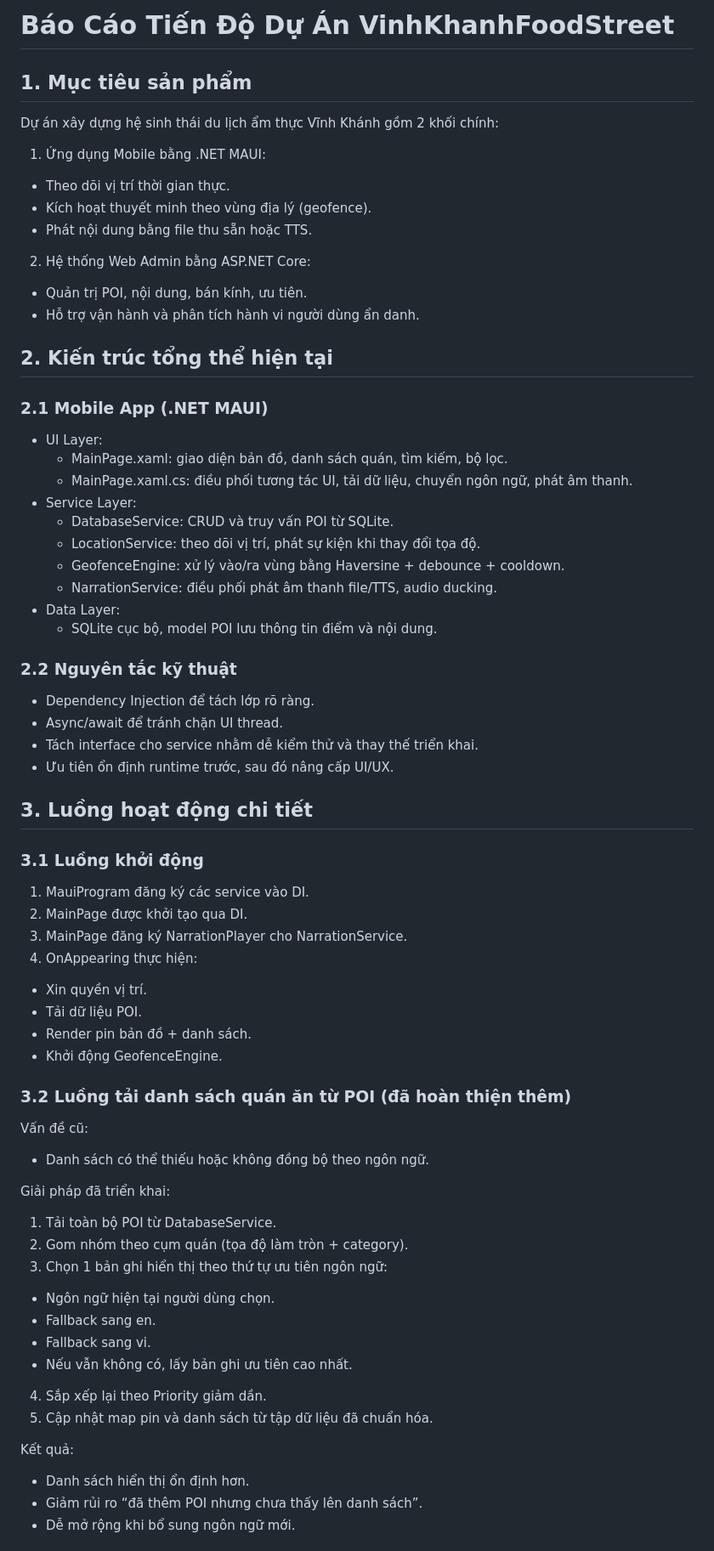
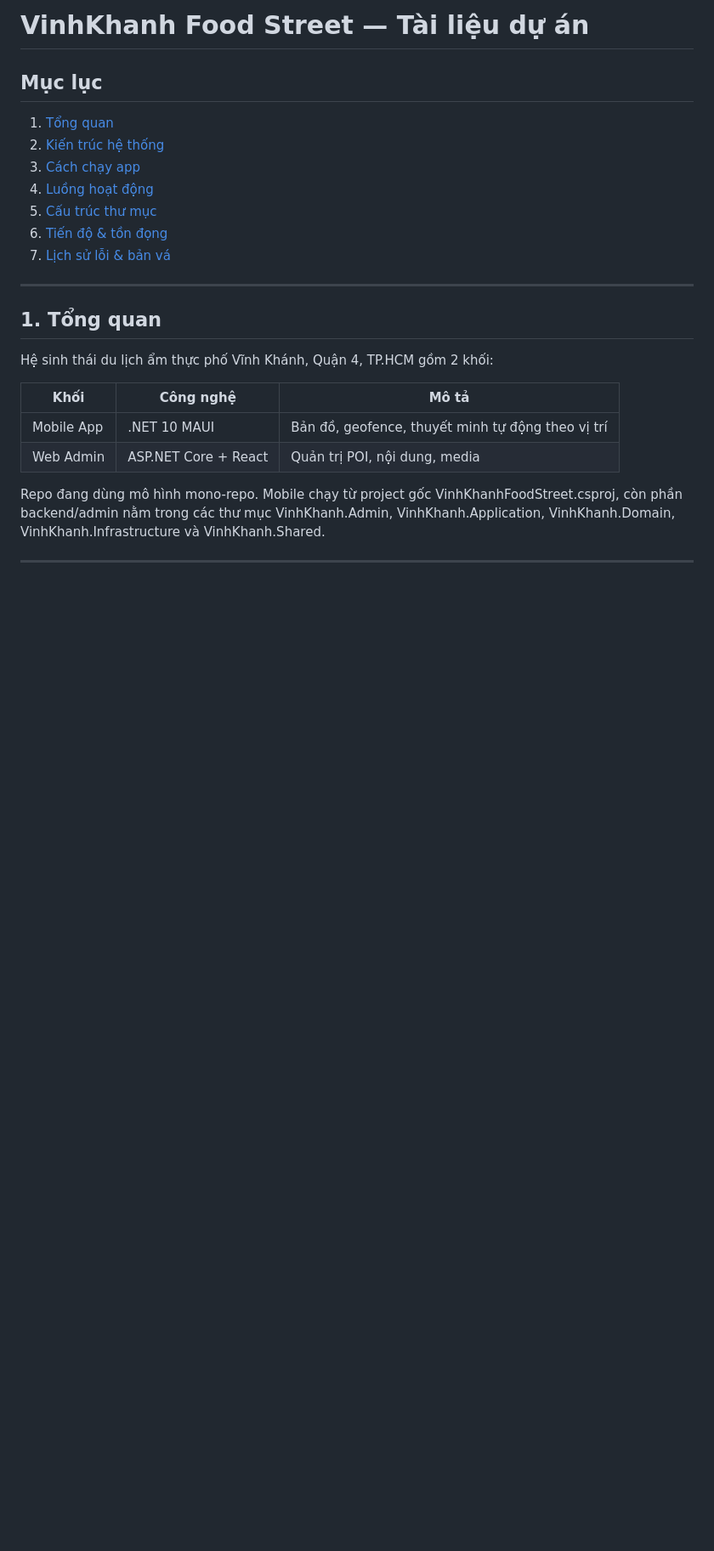
Before and after one commit to phamquyet47204/C-Sharp, a Markdown page: README.md, the part around one of its changes. Shown at 85% size. GitHub-like rendering; blank space fills up the shorter version.

Commit message:
Update README run notes and flow

```diff
--- a/README.md
+++ b/README.md
@@ -1,62 +1,26 @@
-# Báo Cáo Tiến Độ Dự Án VinhKhanhFoodStreet
+# VinhKhanh Food Street — Tài liệu dự án
 
-## 1. Mục tiêu sản phẩm
-Dự án xây dựng hệ sinh thái du lịch ẩm thực Vĩnh Khánh gồm 2 khối chính:
-1. Ứng dụng Mobile bằng .NET MAUI:
-- Theo dõi vị trí thời gian thực.
-- Kích hoạt thuyết minh theo vùng địa lý (geofence).
-- Phát nội dung bằng file thu sẵn hoặc TTS.
-2. Hệ thống Web Admin bằng ASP.NET Core:
-- Quản trị POI, nội dung, bán kính, ưu tiên.
-- Hỗ trợ vận hành và phân tích hành vi người dùng ẩn danh.
+## Mục lục
+1. [Tổng quan](#1-tổng-quan)
+2. [Kiến trúc hệ thống](#2-kiến-trúc-hệ-thống)
+3. [Cách chạy app](#3-cách-chạy-app)
+4. [Luồng hoạt động](#4-luồng-hoạt-động)
+5. [Cấu trúc thư mục](#5-cấu-trúc-thư-mục)
+6. [Tiến độ & tồn đọng](#6-tiến-độ--tồn-đọng)
+7. [Lịch sử lỗi & bản vá](#7-lịch-sử-lỗi--bản-vá)
 
-## 2. Kiến trúc tổng thể hiện tại
-### 2.1 Mobile App (.NET MAUI)
-- UI Layer:
-  - MainPage.xaml: giao diện bản đồ, danh sách quán, tìm kiếm, bộ lọc.
-  - MainPage.xaml.cs: điều phối tương tác UI, tải dữ liệu, chuyển ngôn ngữ, phát âm thanh.
-- Service Layer:
-  - DatabaseService: CRUD và truy vấn POI từ SQLite.
-  - LocationService: theo dõi vị trí, phát sự kiện khi thay đổi tọa độ.
-  - GeofenceEngine: xử lý vào/ra vùng bằng Haversine + debounce + cooldown.
-  - NarrationService: điều phối phát âm thanh file/TTS, audio ducking.
-- Data Layer:
-  - SQLite cục bộ, model POI lưu thông tin điểm và nội dung.
+---
 
-### 2.2 Nguyên tắc kỹ thuật
-- Dependency Injection để tách lớp rõ ràng.
-- Async/await để tránh chặn UI thread.
-- Tách interface cho service nhằm dễ kiểm thử và thay thế triển khai.
-- Ưu tiên ổn định runtime trước, sau đó nâng cấp UI/UX.
+## 1. Tổng quan
 
-## 3. Luồng hoạt động chi tiết
-### 3.1 Luồng khởi động
-1. MauiProgram đăng ký các service vào DI.
-2. MainPage được khởi tạo qua DI.
-3. MainPage đăng ký NarrationPlayer cho NarrationService.
-4. OnAppearing thực hiện:
-- Xin quyền vị trí.
-- Tải dữ liệu POI.
-- Render pin bản đồ + danh sách.
-- Khởi động GeofenceEngine.
+Hệ sinh thái du lịch ẩm thực phố Vĩnh Khánh, Quận 4, TP.HCM gồm 2 khối:
 
-### 3.2 Luồng tải danh sách quán ăn từ POI (đã hoàn thiện thêm)
-Vấn đề cũ:
-- Danh sách có thể thiếu hoặc không đồng bộ theo ngôn ngữ.
+| Khối | Công nghệ | Mô tả |
+|---|---|---|
+| Mobile App | .NET 10 MAUI | Bản đồ, geofence, thuyết minh tự động theo vị trí |
+| Web Admin | ASP.NET Core + React | Quản trị POI, nội dung, media |
 
-Giải pháp đã triển khai:
-1. Tải toàn bộ POI từ DatabaseService.
-2. Gom nhóm theo cụm quán (tọa độ làm tròn + category).
-3. Chọn 1 bản ghi hiển thị theo thứ tự ưu tiên ngôn ngữ:
-- Ngôn ngữ hiện tại người dùng chọn.
-- Fallback sang en.
-- Fallback sang vi.
-- Nếu vẫn không có, lấy bản ghi ưu tiên cao nhất.
-4. Sắp xếp lại theo Priority giảm dần.
-5. Cập nhật map pin và danh sách từ tập dữ liệu đã chuẩn hóa.
+Repo đang dùng mô hình mono-repo. Mobile chạy từ project gốc VinhKhanhFoodStreet.csproj, còn phần backend/admin nằm trong các thư mục VinhKhanh.Admin, VinhKhanh.Application, VinhKhanh.Domain, VinhKhanh.Infrastructure và VinhKhanh.Shared.
 
-Kết quả:
-- Danh sách hiển thị ổn định hơn.
-- Giảm rủi ro “đã thêm POI nhưng chưa thấy lên danh sách”.
-- Dễ mở rộng khi bổ sung ngôn ngữ mới.
+---
 
```
Also changed, not shown: other parts of README.md (+340 -96 lines).
